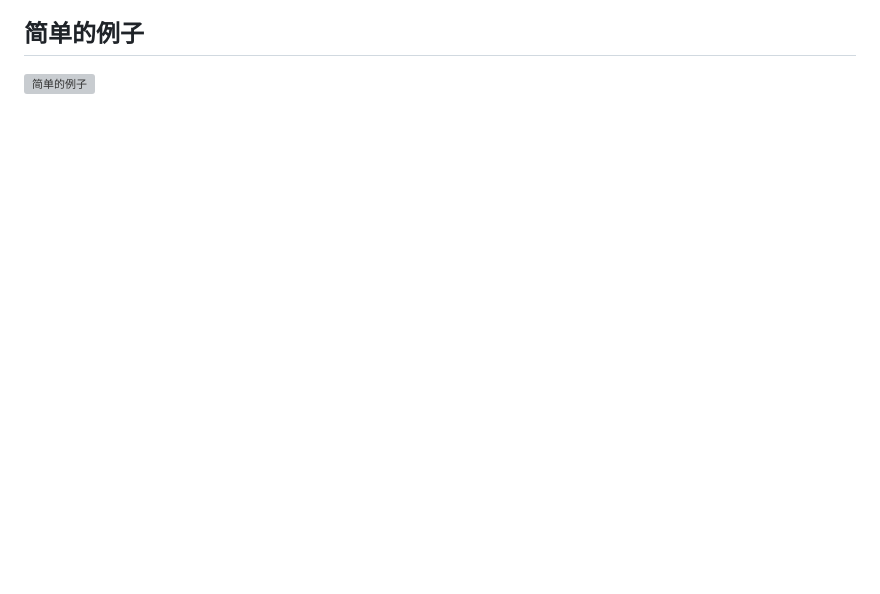
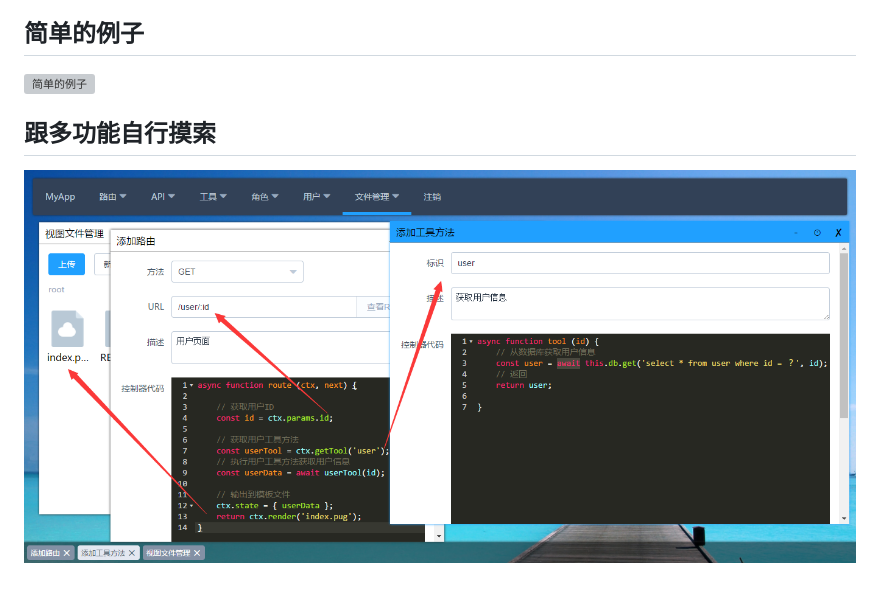
Before and after one commit to zfowed/myapp, a Markdown page: README.md, the part around the change. Rendered like a GitHub page; pictures changed too: screenshots/more.png (added); blank space fills up the shorter version; grey boxes are pictures that could not be loaded.

Commit message:
修改 README.md

```diff
--- a/README.md
+++ b/README.md
@@ -44,3 +44,7 @@
 ## 简单的例子
 
 ![简单的例子](https://github.com/zfowed/myapp/raw/master/screenshots/simple_example.gif)
+
+## 跟多功能自行摸索
+
+![简单的例子](https://github.com/zfowed/myapp/raw/master/screenshots/more.png)
```
Also changed, not shown: 1 other file.
